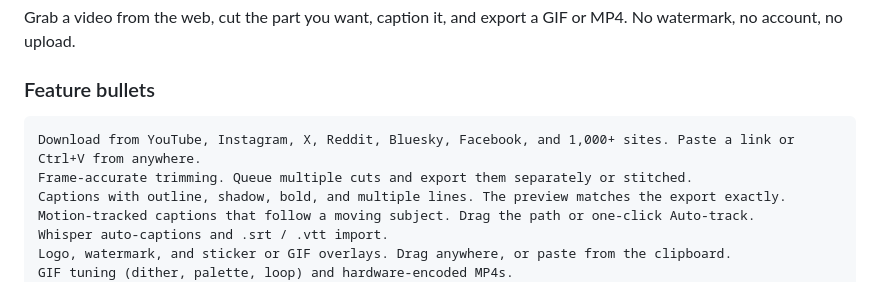
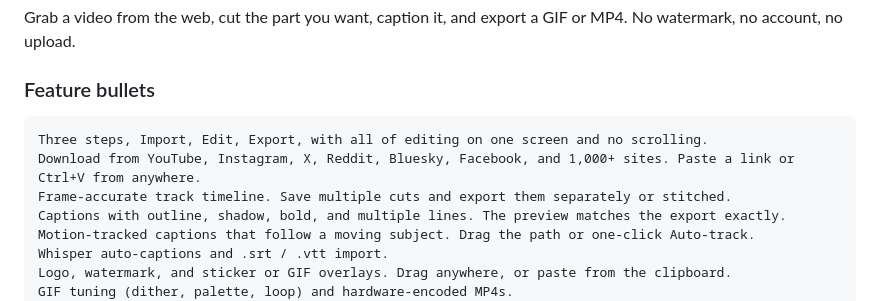
Before and after one commit to AES256Afro/VideoKidnapper, a Markdown page: docs/STORE_LISTING.md, the part around one of its changes. Drawn GitHub-style.

````diff
--- a/docs/STORE_LISTING.md
+++ b/docs/STORE_LISTING.md
@@ -96,8 +100,9 @@ Grab a video from the web, cut the part you want, caption it, and export a GIF o
 ### Feature bullets
 
 ```
+Three steps, Import, Edit, Export, with all of editing on one screen and no scrolling.
 Download from YouTube, Instagram, X, Reddit, Bluesky, Facebook, and 1,000+ sites. Paste a link or Ctrl+V from anywhere.
-Frame-accurate trimming. Queue multiple cuts and export them separately or stitched.
+Frame-accurate track timeline. Save multiple cuts and export them separately or stitched.
 Captions with outline, shadow, bold, and multiple lines. The preview matches the export exactly.
 Motion-tracked captions that follow a moving subject. Drag the path or one-click Auto-track.
 Whisper auto-captions and .srt / .vtt import.
````
Also changed, not shown: other parts of docs/STORE_LISTING.md (+21 -17 lines).
